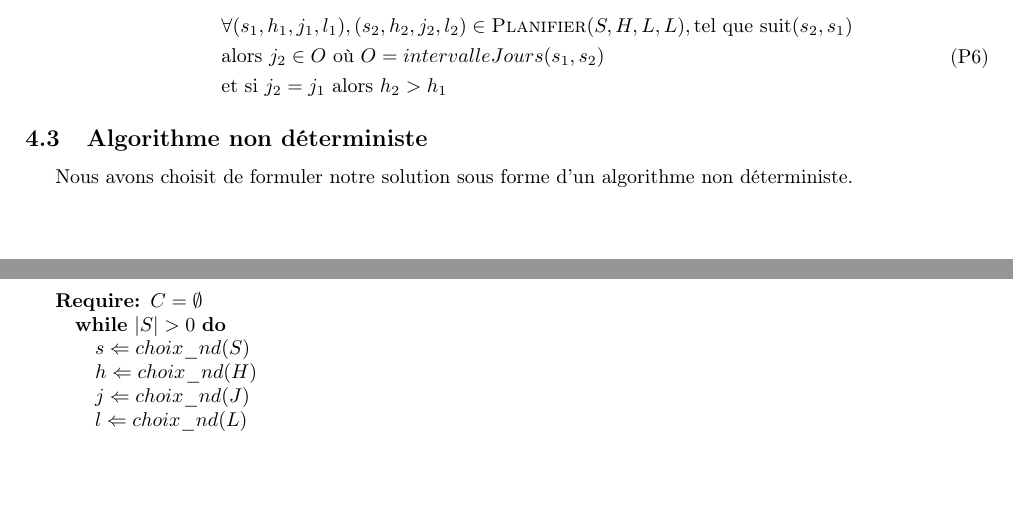
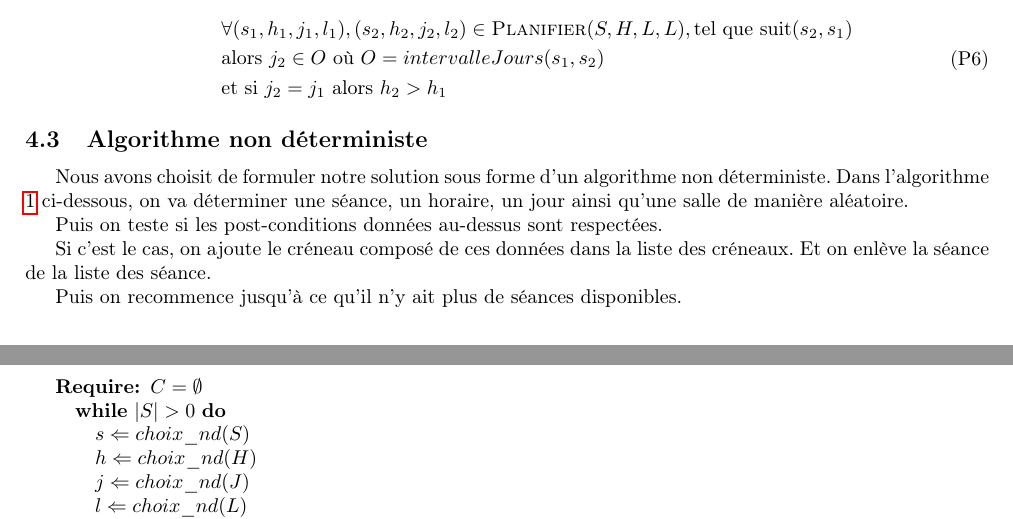
Before and after one commit to Cokral/edt_prolog, a LaTeX document (rapport/rapportTemplate.tex, which reads rapport/solution.tex): two parts of pages 6 and 7 of 7, joined at a grey line, cut so that both start at the same text, the shorter picture padded with empty space. Compiled offline with pdfLaTeX.

Commit message:
ADD description algo

```diff
--- a/rapport/solution.tex
+++ b/rapport/solution.tex
@@ -126,6 +126,14 @@ de la modélisations UML et de l'ajout de détails comme :
 \subsection{Algorithme non déterministe}
 
 Nous avons choisit de formuler notre solution sous forme d'un algorithme non déterministe.
+Dans l'algorithme \ref{alg1} ci-dessous, on va déterminer une séance, un horaire, un jour ainsi qu'une salle de manière aléatoire.
+
+Puis on teste si les post-conditions données au-dessus sont respectées.
+
+Si c'est le cas, on ajoute le créneau composé de ces données dans la liste des créneaux.
+Et on enlève la séance de la liste des séance.
+
+Puis on recommence jusqu'à ce qu'il n'y ait plus de séances disponibles.
 
 \begin{algorithm}
 \caption{basique}
```
